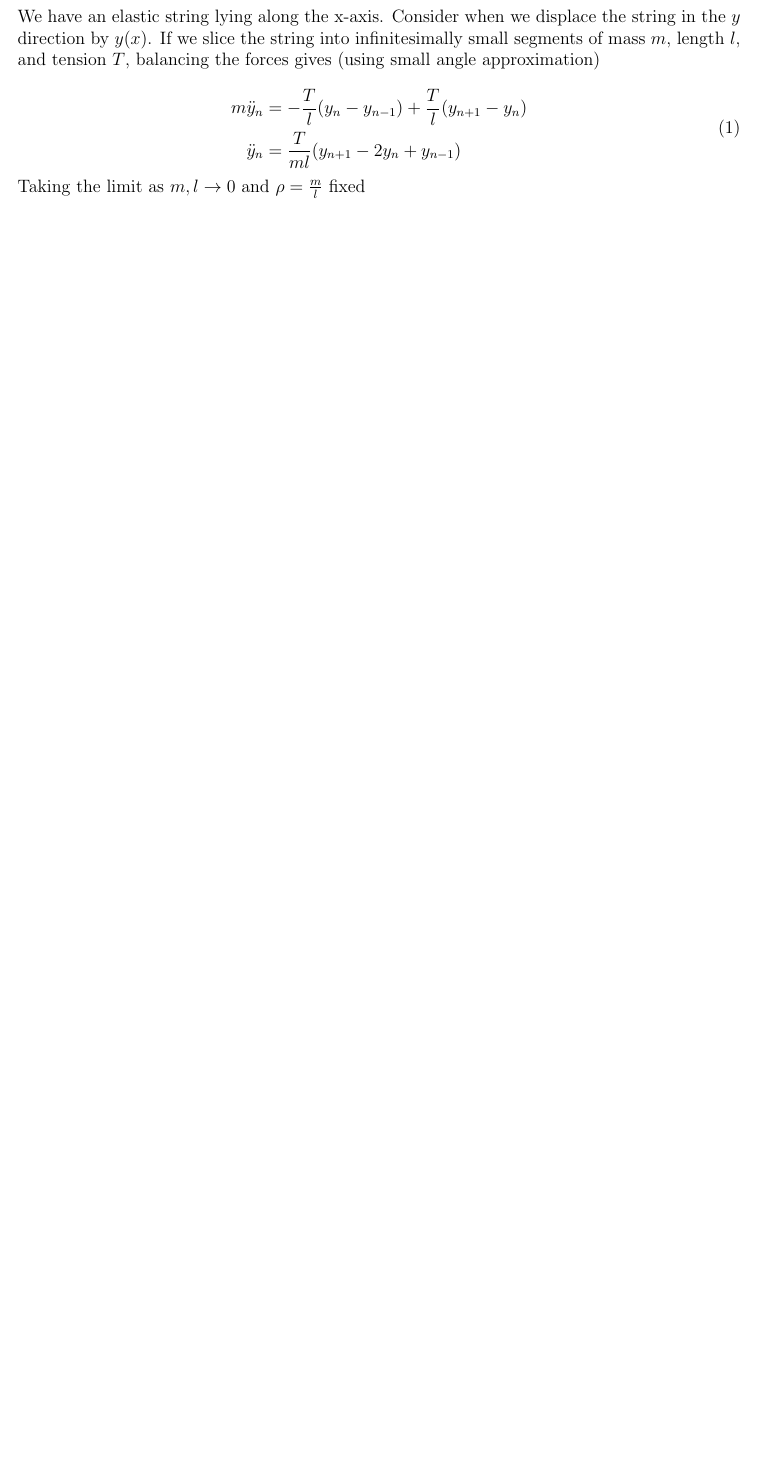
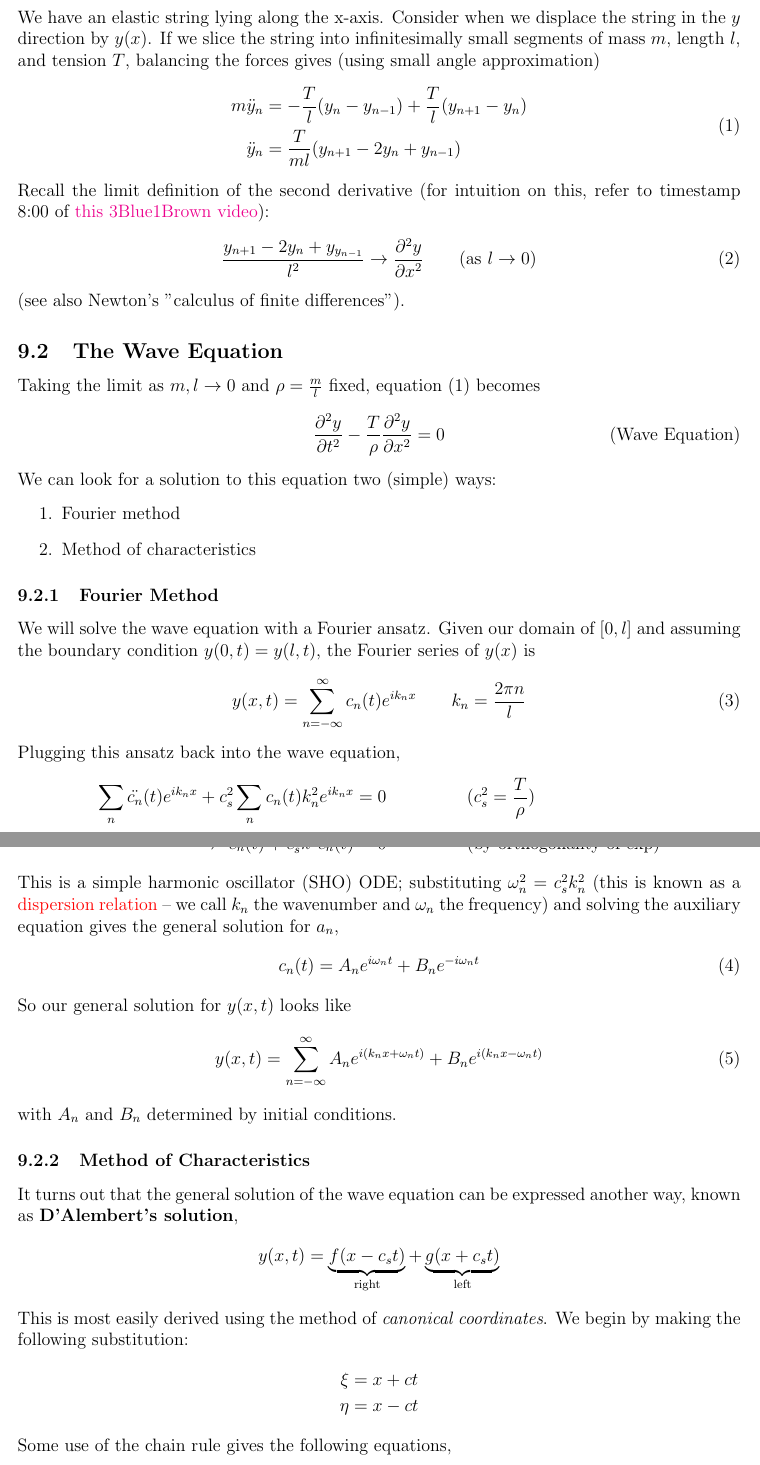
Before and after one commit to snoopboopsnoop/math-126-notes, a LaTeX document (Physics 105/Section 8 notes.tex): part of the page before the commit and two parts of pages 1 and 2 of 3 after it, the two joined at a grey line, cut so that both start at the same text, the shorter picture padded with empty space. Compiled offline with pdfLaTeX.

Commit message:
worked through physics slides until i stopped understanding them

```diff
--- a/Physics 105/Section 8 notes.tex
+++ b/Physics 105/Section 8 notes.tex
@@ -7,6 +7,9 @@
 \usepackage{graphicx}
 \usepackage{float}
 \usepackage{hyperref}
+\hypersetup {
+	colorlinks=true,
+}
 \usepackage[breakable, theorems, skins]{tcolorbox}
 
 \graphicspath{{./img/}}
@@ -39,6 +42,12 @@
 \def\C{\mathbb{C}}
 \def\qedsymbol{$\blacksquare$}
 
+%calculus
+\def\D{\mathrm{d}}
+\def\dint{\displaystyle\int}
+\newcommand{\diff}[3][]{\ensuremath{\frac{\D^{#1} #2}{\D #3^{#1}}}}
+\newcommand{\partials}[3][]{\ensuremath{\frac{\partial^{#1} {#2}}{\partial {#3}^{#1}}}}
+
 %theorems
 \newtheorem{theorem}{Theorem}
 \newtheorem*{theorem*}{Theorem}
@@ -51,8 +60,8 @@
 	exstyle/.style={enhanced, breakable, beforeafter skip balanced=10pt, coltitle=black, theorem style=plain, terminator sign={.\ \ \ }, fonttitle=\bfseries\upshape, fontupper=\upshape, blanker, borderline west={4pt}{-8pt}{orange!75!white}},
 }
 
-\newtcbtheorem[number within=subsubsection]{example}{Example}{exstyle}{ex}
-\newtcbtheorem[number within=subsubsection]{examples}{Examples}{exstyle}{ex}
+\newtcbtheorem[number within=subsection]{example}{Example}{exstyle}{ex}
+\newtcbtheorem[number within=subsection]{examples}{Examples}{exstyle}{ex}
 
 \begin{document}
 \setcounter{section}{8}
@@ -68,4 +76,62 @@ We have an elastic string lying along the x-axis. Consider when we displace the
 	\end{aligned}
 \end{equation}
 
-Taking the limit as $m, l \to 0$ and $\rho = \frac{m}{l}$ fixed
+Recall the limit definition of the second derivative (for intuition on this, refer to timestamp 8:00 of \href{https://www.youtube.com/watch?v=ly4S0oi3Yz8&t=480s}{this 3Blue1Brown video}):
+\begin{equation}
+	\frac{y_{n+1} - 2y_n + y_{y_{n-1}}}{l^2} \to \partials[2]{y}{x} \quad\quad \text{(as $l \to 0$)}
+\end{equation}
+
+(see also Newton's "calculus of finite differences").
+
+\subsection{The Wave Equation}
+Taking the limit as $m, l \to 0$ and $\rho = \frac{m}{l}$ fixed, equation (1) becomes
+\begin{equation}
+	\tag{Wave Equation}
+	\partials[2]{y}{t} - \frac{T}{\rho}\partials[2]{y}{x} = 0
+\end{equation}
+
+We can look for a solution to this equation two (simple) ways:
+\begin{enumerate}
+	\item Fourier method
+	\item Method of characteristics
+\end{enumerate}
+
+\subsubsection{Fourier Method}
+We will solve the wave equation with a Fourier ansatz. Given our domain of $[0, l]$ and assuming the boundary condition $y(0, t) = y(l, t)$, the Fourier series of $y(x)$ is
+\begin{equation}
+	y(x, t) = \sum_{n = -\infty}^{\infty}c_n(t) e^{ik_n x} \quad \quad {k_n = \frac{2\pi n}{l}}
+\end{equation}
+
+Plugging this ansatz back into the wave equation,
+\begin{align*}
+	\sum_{n}\ddot{c_n}(t)e^{ik_nx} + c_s^2\sum_{n}c_n(t)k_n^2e^{ik_n x} &= 0 && (c_s^2 = \frac{T}{\rho})\\
+	\implies \ddot{c_n}(t) + c_s^2k^2c_n(t) &= 0 && \text{(by orthogonality of exp)}
+\end{align*}
+
+This is a simple harmonic oscillator (SHO) ODE; substituting $\omega_n^2 = c_s^2 k_n^2$ (this is known as a \hyperref[sec:dispersionrel]{dispersion relation} -- we call $k_n$ the wavenumber and $\omega_n$ the frequency) and solving the auxiliary equation gives the general solution for $a_n$,
+\begin{equation}
+	c_n(t) = A_ne^{i\omega_n t} + B_n e^{-i\omega_n t}
+\end{equation}
+
+So our general solution for $y(x, t)$ looks like
+\begin{equation}
+	y(x, t) = \sum_{n=-\infty}^{\infty} A_n e^{i(k_n x + \omega_n t)} + B_n e^{i(k_n x - \omega_n t)}
+\end{equation}
+
+with $A_n$ and $B_n$ determined by initial conditions.
+
+\subsubsection{Method of Characteristics}
+
+It turns out that the general solution of the wave equation can be expressed another way, known as \textbf{D'Alembert's solution},
+\begin{equation*}
+y(x, t) = \underbrace{f(x - c_s t)}_{\text{right}} + \underbrace{g(x + c_s t)}_{\text{left}}
+\end{equation*}
+
+This is most easily derived using the method of \textit{canonical coordinates}. We begin by making the following substitution:
+\begin{align*}
+	\xi &= x + ct\\
+	\eta &= x - ct
+\end{align*}
+
+Some use of the chain rule gives the following equations,
+\begin{equation}
```
Also changed, not shown: Physics 105/Section 8 notes.pdf, Physics 105/Section 8 notes.tex (39 more changed lines).
